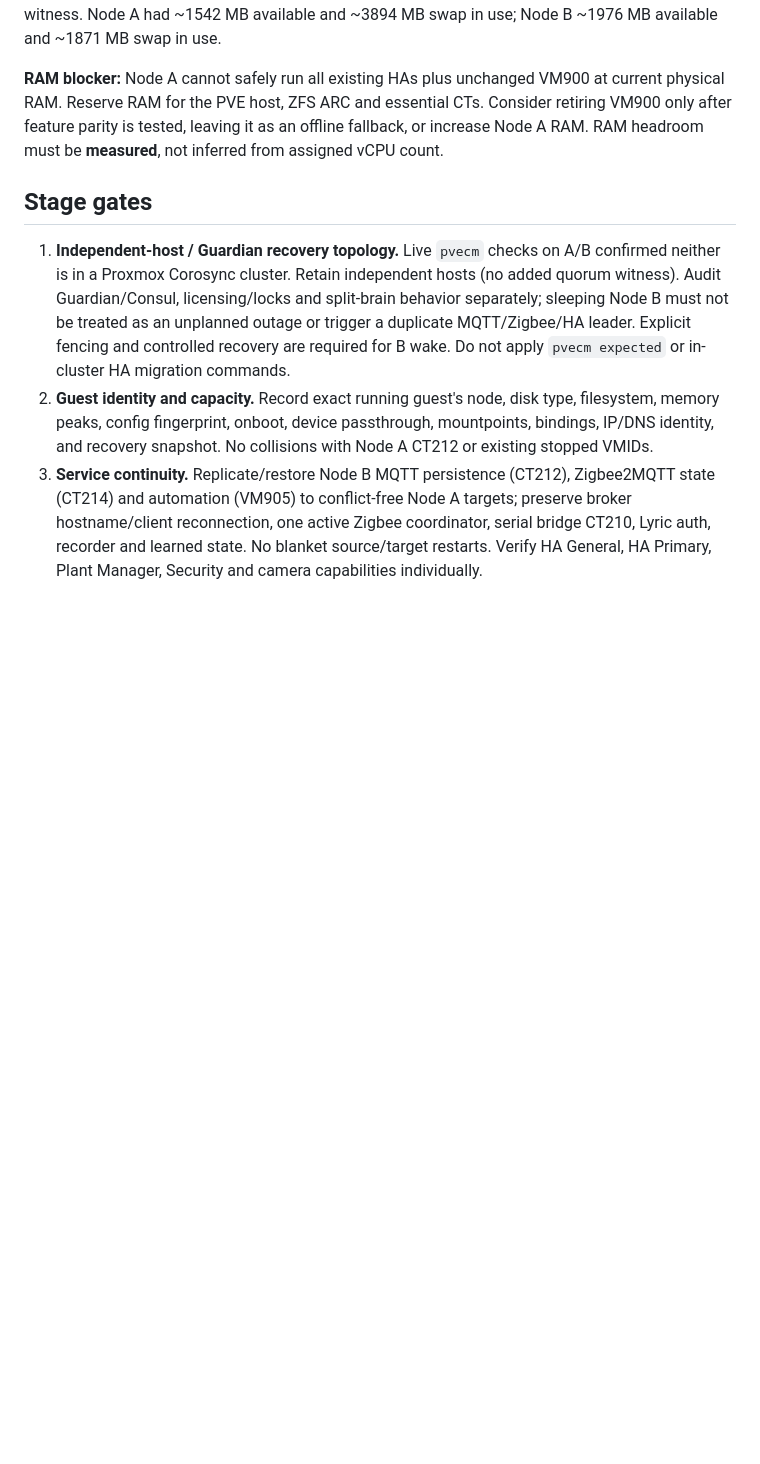
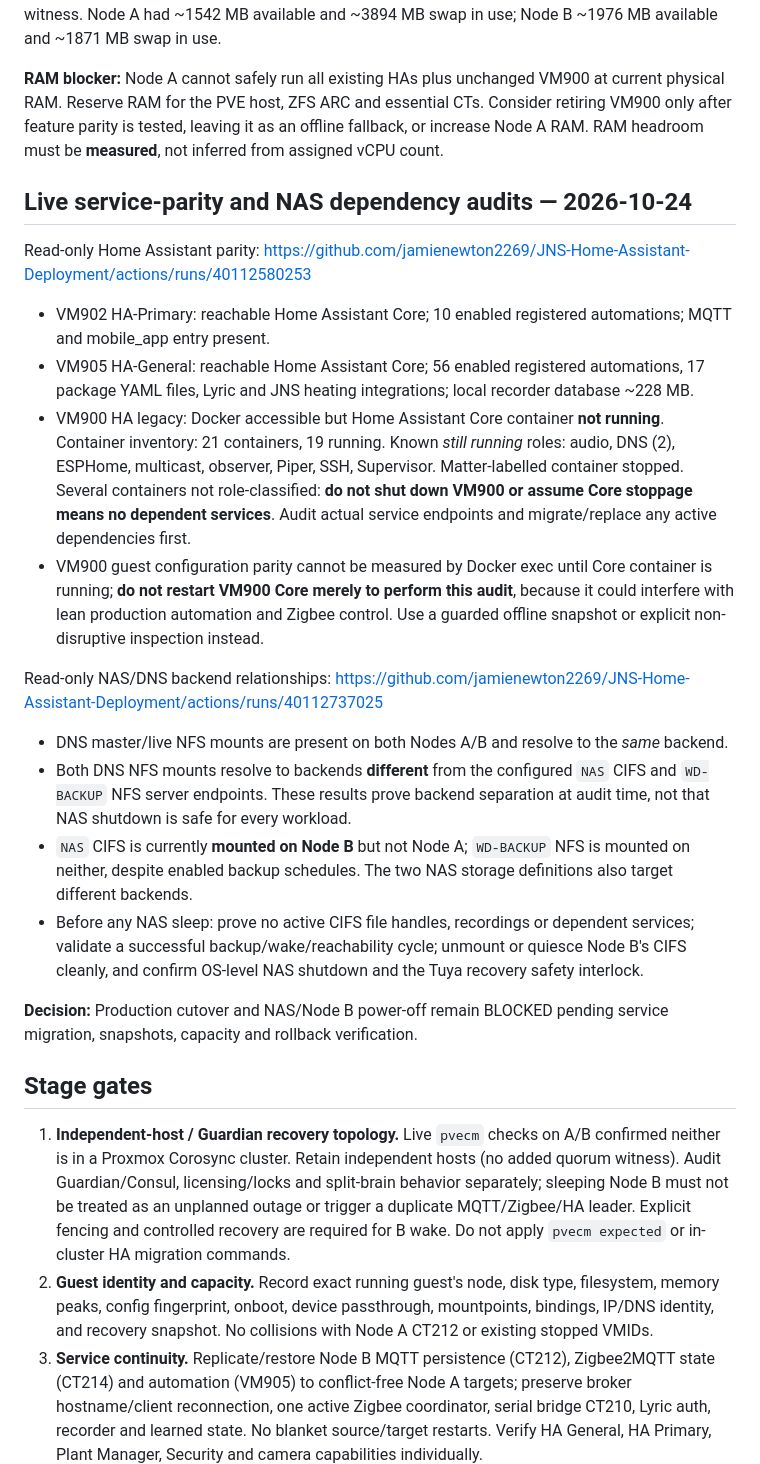
Before and after one commit to jamienewton2269/JNS-Home-Assistant-Deployment, a Markdown page: gateway/solar/README.md, the part around the change. GitHub-like rendering; blank space fills up the shorter version.

Commit message:
solar: record live HA900 addon and NAS backend dependency audit findings

```diff
--- a/gateway/solar/README.md
+++ b/gateway/solar/README.md
@@ -27,6 +27,24 @@ First successful audit run: https://github.com/jamienewton2269/JNS-Home-Assistan
 
 **RAM blocker:** Node A cannot safely run all existing HAs plus unchanged VM900 at current physical RAM. Reserve RAM for the PVE host, ZFS ARC and essential CTs. Consider retiring VM900 only after feature parity is tested, leaving it as an offline fallback, or increase Node A RAM. RAM headroom must be **measured**, not inferred from assigned vCPU count.
 
+## Live service-parity and NAS dependency audits — 2026-10-24
+
+Read-only Home Assistant parity: https://github.com/jamienewton2269/JNS-Home-Assistant-Deployment/actions/runs/40112580253
+
+- VM902 HA-Primary: reachable Home Assistant Core; 10 enabled registered automations; MQTT and mobile_app entry present.
+- VM905 HA-General: reachable Home Assistant Core; 56 enabled registered automations, 17 package YAML files, Lyric and JNS heating integrations; local recorder database ~228 MB.
+- VM900 HA legacy: Docker accessible but Home Assistant Core container **not running**. Container inventory: 21 containers, 19 running. Known *still running* roles: audio, DNS (2), ESPHome, multicast, observer, Piper, SSH, Supervisor. Matter-labelled container stopped. Several containers not role-classified: **do not shut down VM900 or assume Core stoppage means no dependent services**. Audit actual service endpoints and migrate/replace any active dependencies first.
+- VM900 guest configuration parity cannot be measured by Docker exec until Core container is running; **do not restart VM900 Core merely to perform this audit**, because it could interfere with lean production automation and Zigbee control. Use a guarded offline snapshot or explicit non-disruptive inspection instead.
+
+Read-only NAS/DNS backend relationships: https://github.com/jamienewton2269/JNS-Home-Assistant-Deployment/actions/runs/40112737025
+
+- DNS master/live NFS mounts are present on both Nodes A/B and resolve to the *same* backend.
+- Both DNS NFS mounts resolve to backends **different** from the configured `NAS` CIFS and `WD-BACKUP` NFS server endpoints. These results prove backend separation at audit time, not that NAS shutdown is safe for every workload.
+- `NAS` CIFS is currently **mounted on Node B** but not Node A; `WD-BACKUP` NFS is mounted on neither, despite enabled backup schedules. The two NAS storage definitions also target different backends.
+- Before any NAS sleep: prove no active CIFS file handles, recordings or dependent services; validate a successful backup/wake/reachability cycle; unmount or quiesce Node B's CIFS cleanly, and confirm OS-level NAS shutdown and the Tuya recovery safety interlock.
+
+**Decision:** Production cutover and NAS/Node B power-off remain BLOCKED pending service migration, snapshots, capacity and rollback verification.
+
 ## Stage gates
 
 1. **Independent-host / Guardian recovery topology.** Live `pvecm` checks on A/B confirmed neither is in a Proxmox Corosync cluster. Retain independent hosts (no added quorum witness). Audit Guardian/Consul, licensing/locks and split-brain behavior separately; sleeping Node B must not be treated as an unplanned outage or trigger a duplicate MQTT/Zigbee/HA leader. Explicit fencing and controlled recovery are required for B wake. Do not apply `pvecm expected` or in-cluster HA migration commands.
```
